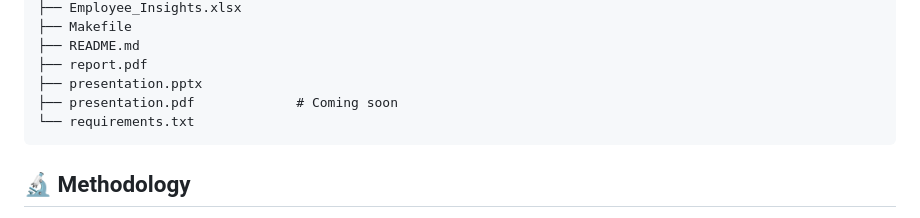
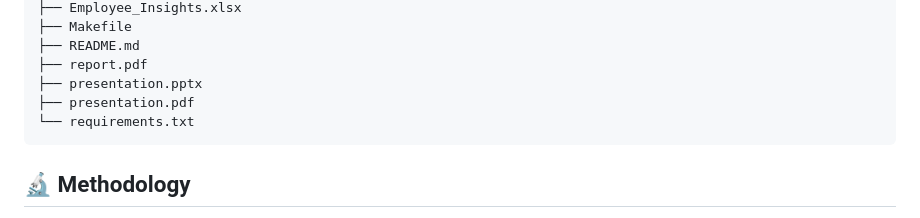
Before and after one commit to Mohammadshadab1/employee-performance-analysis, a Markdown page: AI Version/README.md, the part around the change. Rendered like a GitHub page.

Commit message:
Remove 'Coming soon' note for presentation.pdf

````diff
--- a/AI Version/README.md
+++ b/AI Version/README.md
@@ -60,7 +60,7 @@ Or simply run `make all`. Each build script depends only on the JSON aggregates
 ├── README.md
 ├── report.pdf
 ├── presentation.pptx
-├── presentation.pdf             # Coming soon
+├── presentation.pdf
 └── requirements.txt
 ```
 
````
